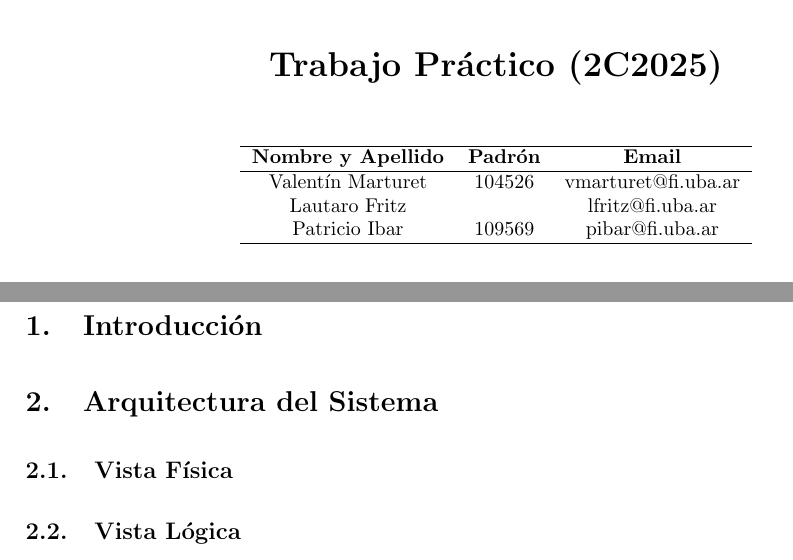
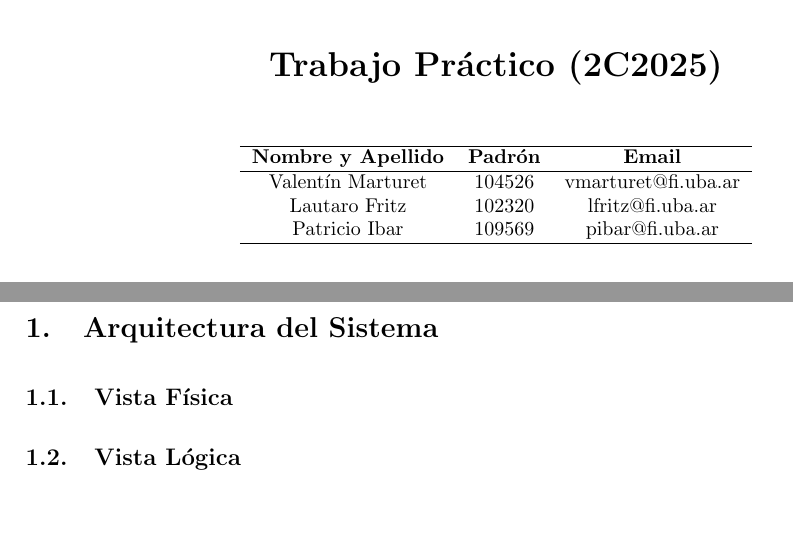
Before and after one commit to patricioibar/distribuidos-tp, a LaTeX document (informe/main.tex): two parts of pages 1 and 3 of 3, joined at a grey line, cut so that both start at the same text, the shorter picture padded with empty space. Compiled offline with pdfLaTeX.

Commit message:
agregando padron

```diff
--- a/informe/main.tex
+++ b/informe/main.tex
@@ -86,7 +86,7 @@
                 \hline
                 \textbf{Nombre y Apellido} & \textbf{Padrón} & \textbf{Email} \\ \hline
                 Valentín Marturet & 104526 & vmarturet@fi.uba.ar \\
-                Lautaro Fritz &  & lfritz@fi.uba.ar \\
+                Lautaro Fritz & 102320 & lfritz@fi.uba.ar \\
                 Patricio Ibar & 109569 & pibar@fi.uba.ar \\
                 \hline
             \end{tabular}
```
Also changed, not shown: informe/main.tex (2 more changed lines).
